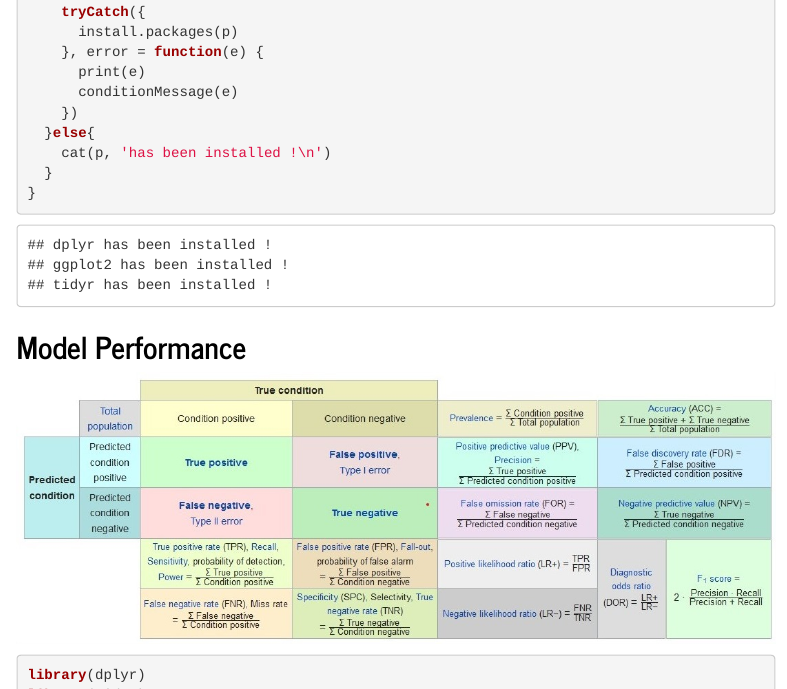
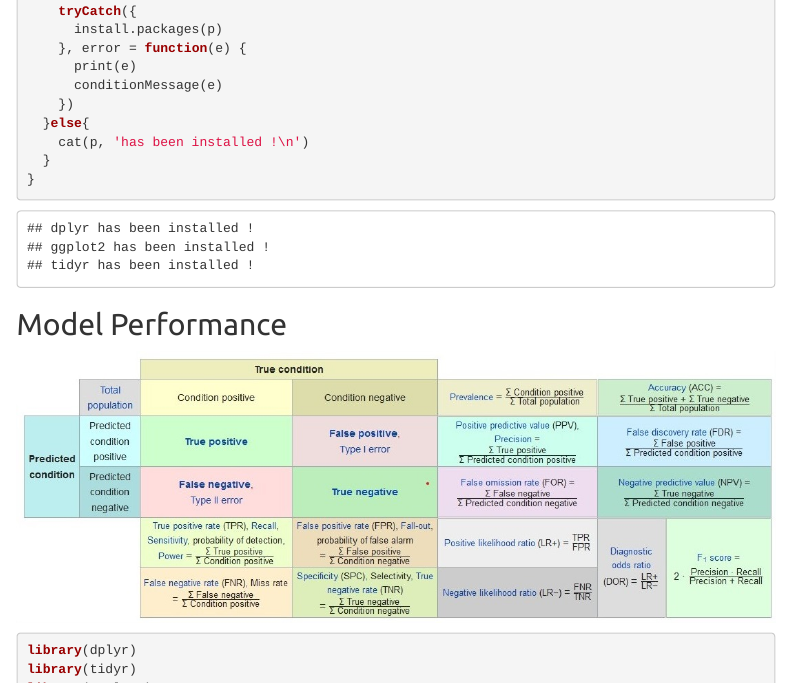
Before and after one commit to yeyuting0307/R_Library, an R Markdown document (Library.Rmd): the page in a window 1100 px wide, from 300 px down before the commit and from 280 px down after it, so that both start at the same text. Rendered offline with R 4.5, knitr and Pandoc, with nearby package versions; menus at the side of the page are left out.

Commit message:
Add files via upload

````diff
--- a/Library.Rmd
+++ b/Library.Rmd
@@ -4,9 +4,9 @@ author: "Mike"
 date: "2020/4/1"
 output:
   html_document:
-    theme: journal
-    toc: true
-    toc_float: true
+    theme: united
+    toc: yes
+    toc_float: yes
 ---
 
 ```{r setup, include=FALSE}
````
Also changed, not shown: Library.html.
